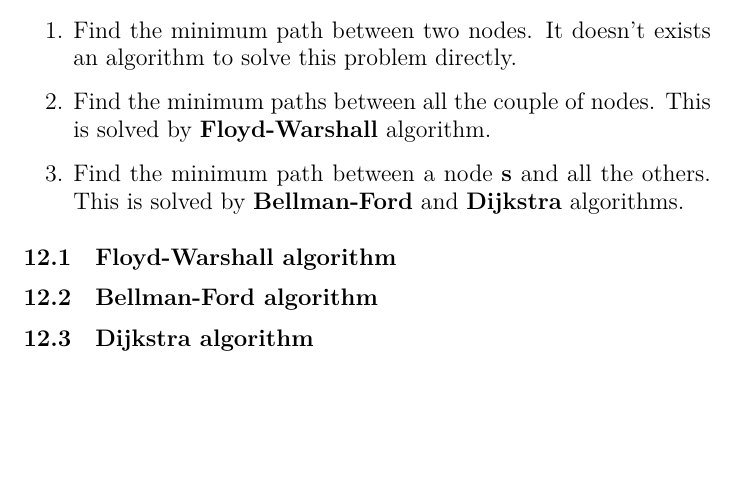
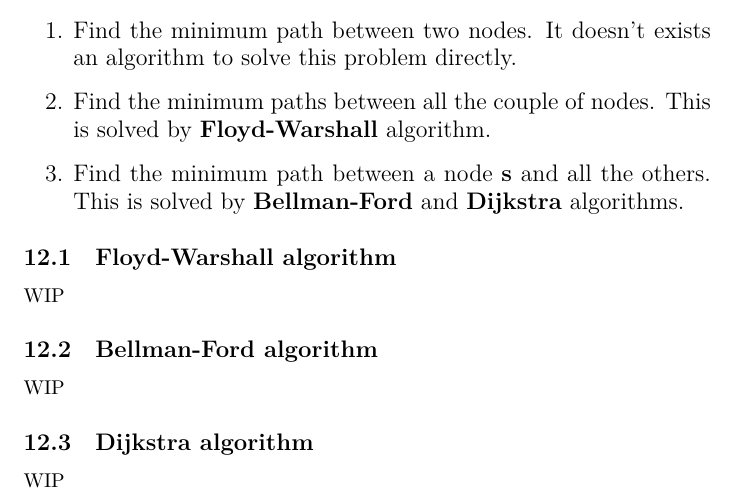
Before and after one commit to MasterCruelty/C-Go-Algorithms, a LaTeX document (Algorithm_theory.tex): part of page 23 of 23, cut so that both start at the same text, the shorter picture padded with empty space. Compiled offline with LuaLaTeX.

Commit message:
:construction: I'll finish in the future

```diff
--- a/Algorithm_theory.tex
+++ b/Algorithm_theory.tex
@@ -996,6 +996,9 @@ There are three main type of mininum path problems:
 \end{large}
 
 \subsection{Floyd-Warshall algorithm}
+WIP
 \subsection{Bellman-Ford algorithm}
+WIP
 \subsection{Dijkstra algorithm}
+WIP
 \end{document}
```
Also changed, not shown: Algorithm_theory.pdf.
